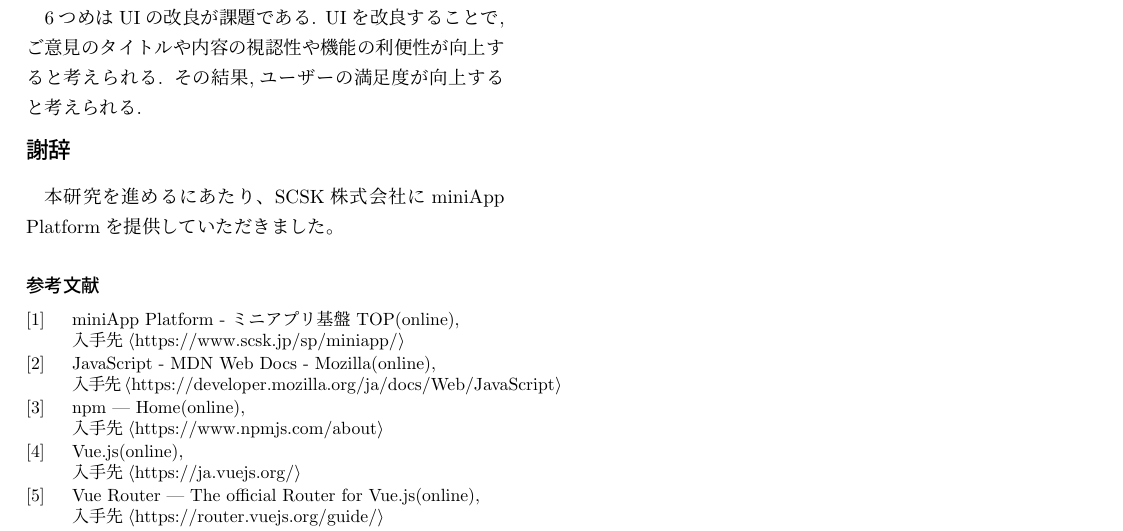
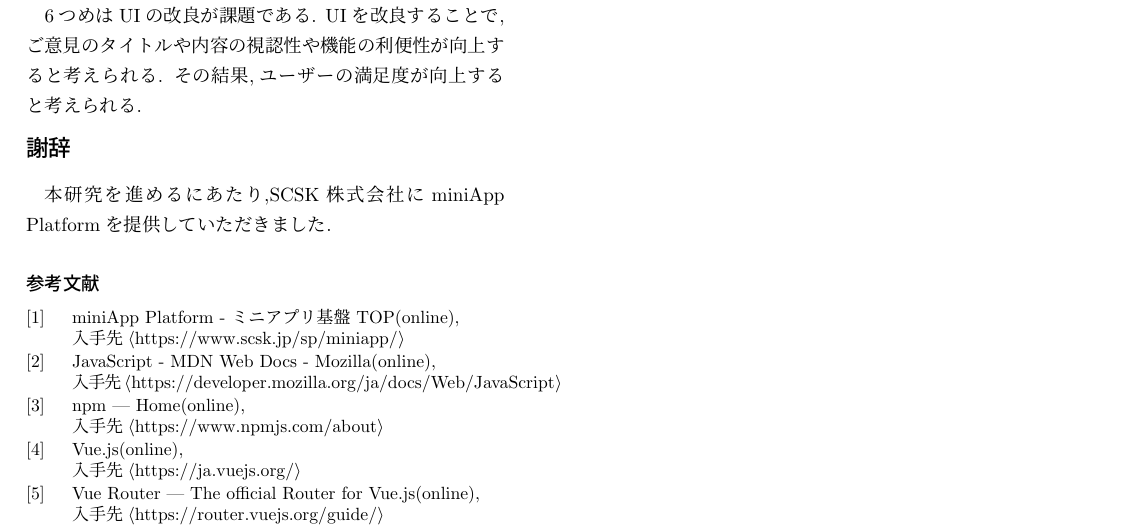
Before and after one commit to smkwlab/k22rs005-hinokuni2025, a LaTeX document (main.tex): part of page 8 of 8, cut so that both start at the same text. Compiled offline with pLaTeX and dvipdfmx; a LaTeX package or settings file that is missing is left out.

Commit message:
句読点が統一出来てなかったので修正

```diff
--- a/main.tex
+++ b/main.tex
@@ -675,7 +675,7 @@ UIを改良することで,ご意見のタイトルや内容の視認性や機
 その結果,ユーザーの満足度が向上すると考えられる.
 
 \section*{謝辞}
-本研究を進めるにあたり、SCSK株式会社にminiApp Platformを提供していただきました。
+本研究を進めるにあたり,SCSK株式会社にminiApp Platformを提供していただきました.
 
 \begin{thebibliography}{10}
 
```
